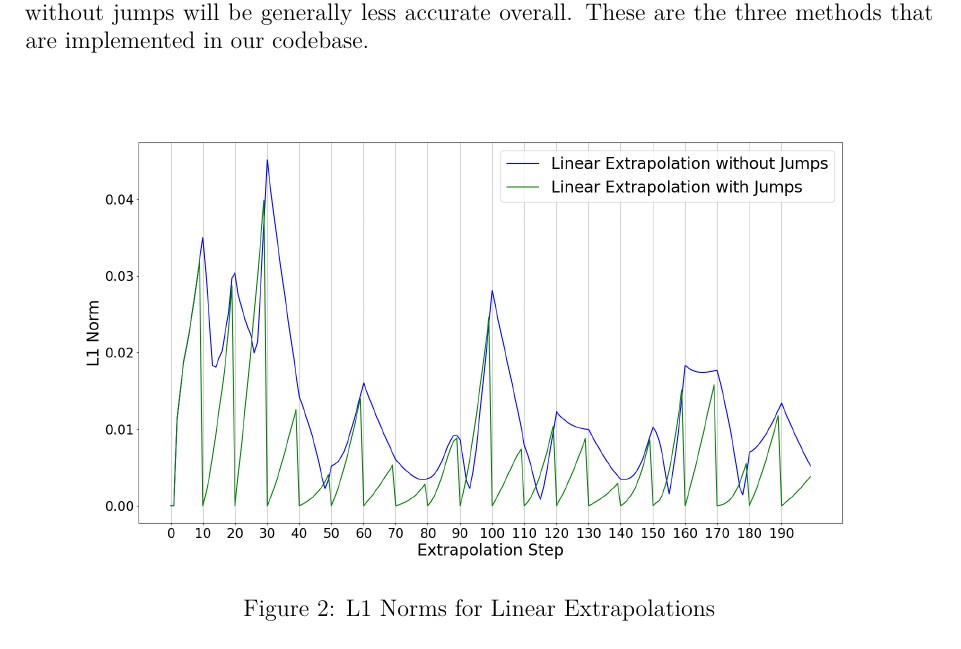
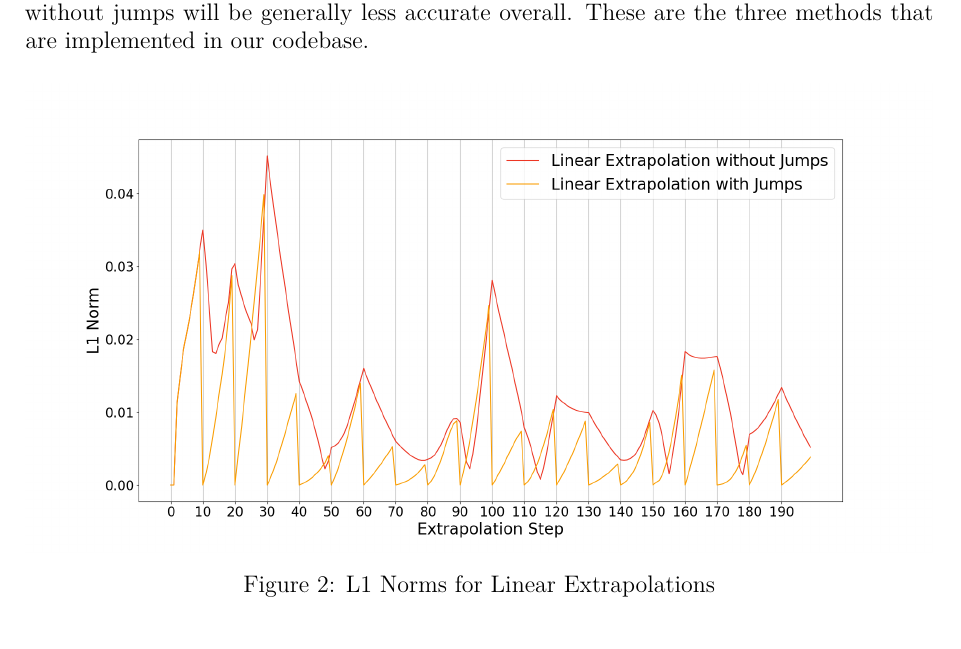
Before and after one commit to LoganOReed/neuropy-writeup, a LaTeX document (000-main.tex, which reads 020-extrapolation.tex): part of page 4 of 11, cut so that both start at the same text. Compiled offline with XeLaTeX.

Commit message:
Updated Color

```diff
--- a/020-extrapolation.tex
+++ b/020-extrapolation.tex
@@ -44,7 +44,7 @@ These are the three methods that are implemented in our codebase.
 
 \begin{figure}[H]
     \centering
-    \includegraphics[width=1.0\linewidth]{endpointFull_both}
+    \includegraphics[width=1.0\linewidth]{endpointFull_bothFixedColor}
     \caption{L1 Norms for Linear Extrapolations}%
     \label{fig:l1}
 \end{figure}
```
Also changed, not shown: figures/endpointFull_bothFixedColor.png (added).
